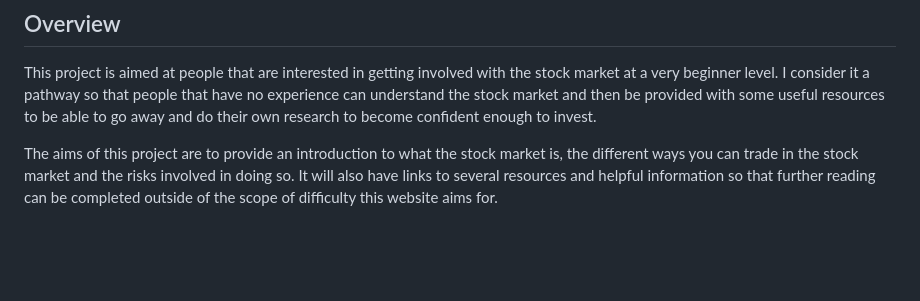
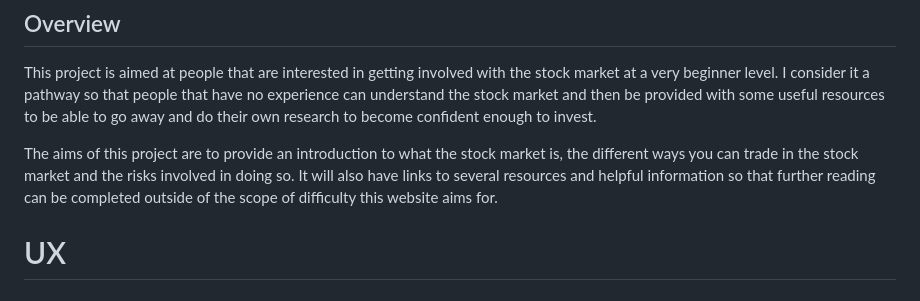
Before and after one commit to DanB1998/StockMarket, a Markdown page: README.md, the part around the change. Rendered like a GitHub page; blank space fills up the shorter version.

```diff
--- a/README.md
+++ b/README.md
@@ -5,3 +5,5 @@
 This project is aimed at people that are interested in getting involved with the stock market at a very beginner level. I consider it a pathway so that people that have no experience can understand the stock market and then be provided with some useful resources to be able to go away and do their own research to become confident enough to invest.
 
 The aims of this project are to provide an introduction to what the stock market is, the different ways you can trade in the stock market and the risks involved in doing so. It will also have links to several resources and helpful information so that further reading can be completed outside of the scope of difficulty this website aims for.
+
+# UX
```
Also changed, not shown: assets/images/contact.jpg (added), assets/images/professionals.jpg (added), assets/images/resources.jpg (added), assets/images/wheretotrade.jpg (added), 2 other files.
